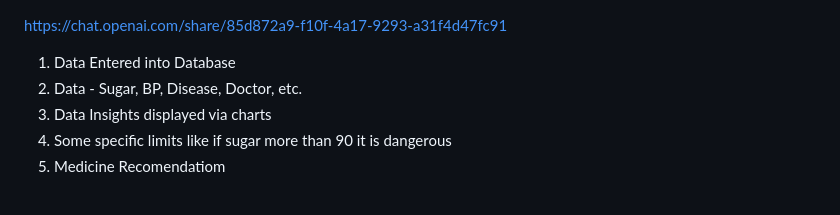
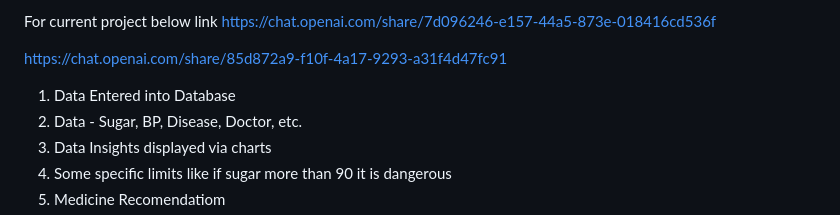
Before and after one commit to AbhishekMalu/Health_Management_System, a Markdown page: README.md, the part around the change. Rendered like a GitHub page.

```diff
--- a/README.md
+++ b/README.md
@@ -1,3 +1,8 @@
+For current project below link
+https://chat.openai.com/share/7d096246-e157-44a5-873e-018416cd536f
+
+
+
 https://chat.openai.com/share/85d872a9-f10f-4a17-9293-a31f4d47fc91
 
  1. Data Entered into Database
```
